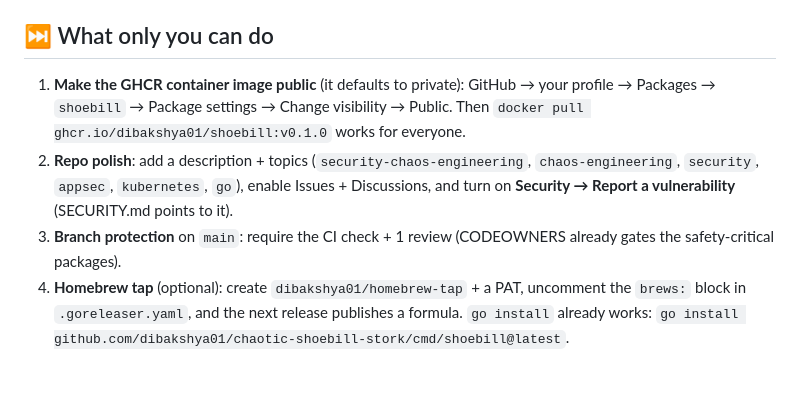
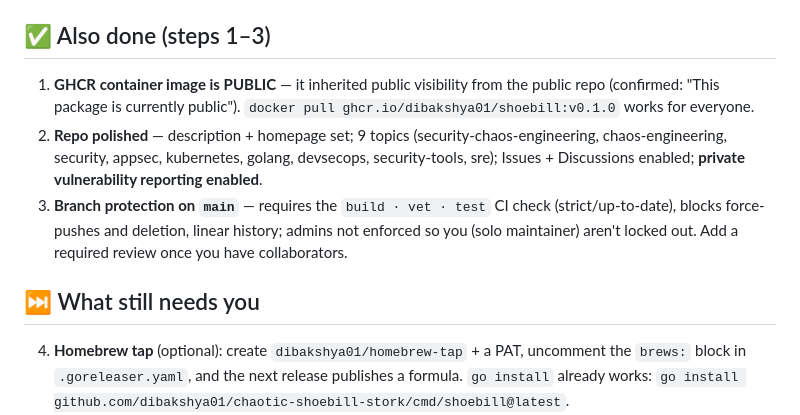
Before and after one commit to dibakshya01/chaotic-shoebill-stork, a Markdown page: HANDOFF.md, the part around the change. Drawn GitHub-style; blank space fills up the shorter version.

Commit message:
Handoff: steps 1-3 done (GHCR public, repo polish, branch protection)
Co-Authored-By: Claude Opus 4.8 <noreply@anthropic.com>

```diff
--- a/HANDOFF.md
+++ b/HANDOFF.md
@@ -23,16 +23,20 @@ you and the few remaining steps that need your account/decisions.
    keyless-signed by the release workflow).
 7. **Hardened** — 3 back-to-back adversarial review rounds; all findings fixed (see `BUILD_LOG.md`).
 
-## ⏭ What only you can do
+## ✅ Also done (steps 1–3)
 
-1. **Make the GHCR container image public** (it defaults to private): GitHub → your profile →
-   Packages → `shoebill` → Package settings → Change visibility → Public. Then
-   `docker pull ghcr.io/dibakshya01/shoebill:v0.1.0` works for everyone.
-2. **Repo polish**: add a description + topics (`security-chaos-engineering`, `chaos-engineering`,
-   `security`, `appsec`, `kubernetes`, `go`), enable Issues + Discussions, and turn on
-   **Security → Report a vulnerability** (SECURITY.md points to it).
-3. **Branch protection** on `main`: require the CI check + 1 review (CODEOWNERS already gates the
-   safety-critical packages).
+1. **GHCR container image is PUBLIC** — it inherited public visibility from the public repo
+   (confirmed: "This package is currently public"). `docker pull ghcr.io/dibakshya01/shoebill:v0.1.0`
+   works for everyone.
+2. **Repo polished** — description + homepage set; 9 topics (security-chaos-engineering,
+   chaos-engineering, security, appsec, kubernetes, golang, devsecops, security-tools, sre); Issues +
+   Discussions enabled; **private vulnerability reporting enabled**.
+3. **Branch protection on `main`** — requires the `build · vet · test` CI check (strict/up-to-date),
+   blocks force-pushes and deletion, linear history; admins not enforced so you (solo maintainer)
+   aren't locked out. Add a required review once you have collaborators.
+
+## ⏭ What still needs you
+
 4. **Homebrew tap** (optional): create `dibakshya01/homebrew-tap` + a PAT, uncomment the `brews:`
    block in `.goreleaser.yaml`, and the next release publishes a formula. `go install` already works:
    `go install github.com/dibakshya01/chaotic-shoebill-stork/cmd/shoebill@latest`.
```
